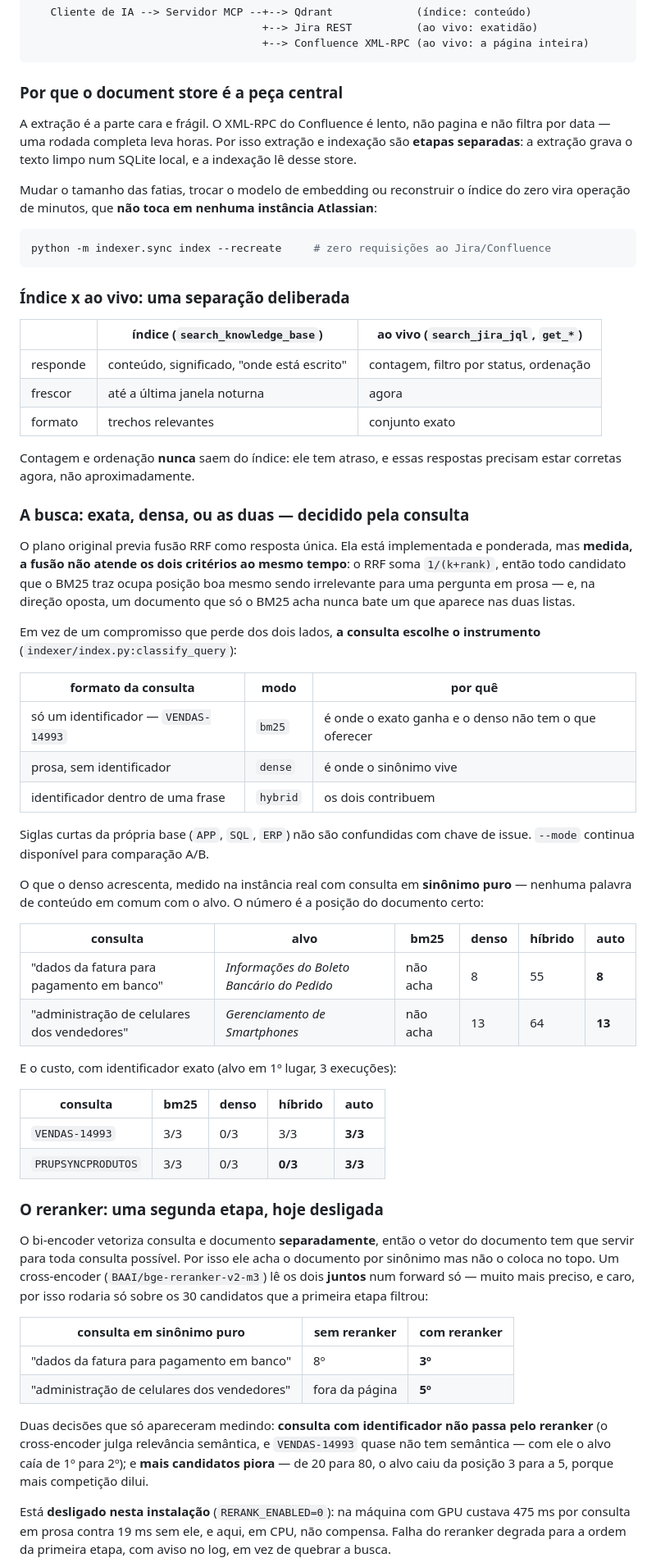
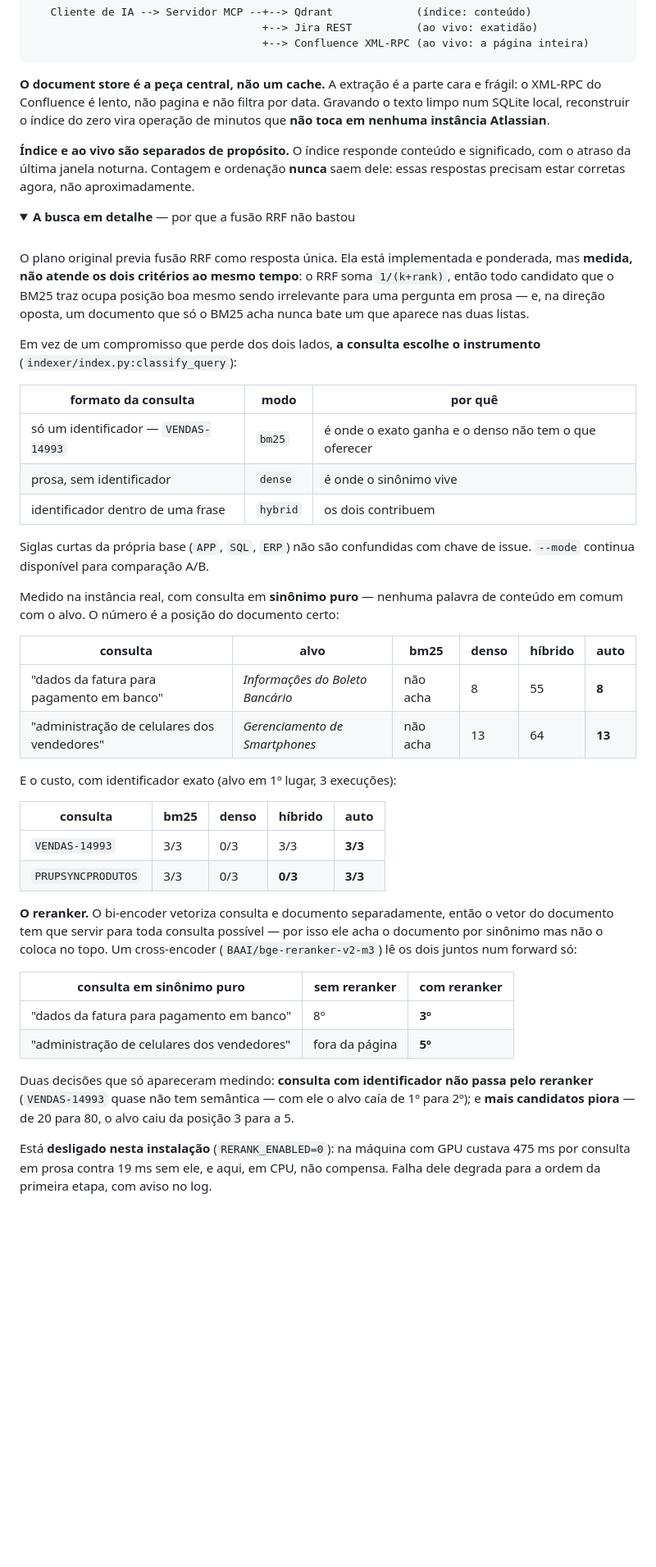
Before and after one commit to joaquim-dandolini-wmw/rag-confluence-jira, a Markdown page: README.md, the part around one of its changes. Shown at 82% size. GitHub-like rendering; folded sections open; blank space fills up the shorter version.

````diff
--- a/README.md
+++ b/README.md
@@ -379,38 +296,25 @@ CICLO 2 — consulta (tempo real)
                                     +--> Confluence XML-RPC (ao vivo: a página inteira)
 ```
 
-### Por que o document store é a peça central
+**O document store é a peça central, não um cache.** A extração é a parte cara
+e frágil: o XML-RPC do Confluence é lento, não pagina e não filtra por data.
+Gravando o texto limpo num SQLite local, reconstruir o índice do zero vira
+operação de minutos que **não toca em nenhuma instância Atlassian**.
 
-A extração é a parte cara e frágil. O XML-RPC do Confluence é lento, não pagina
-e não filtra por data — uma rodada completa leva horas. Por isso extração e
-indexação são **etapas separadas**: a extração grava o texto limpo num SQLite
-local, e a indexação lê desse store.
+**Índice e ao vivo são separados de propósito.** O índice responde conteúdo e
+significado, com o atraso da última janela noturna. Contagem e ordenação
+**nunca** saem dele: essas respostas precisam estar corretas agora, não
+aproximadamente.
 
-Mudar o tamanho das fatias, trocar o modelo de embedding ou reconstruir o índice
-do zero vira operação de minutos, que **não toca em nenhuma instância
-Atlassian**:
+<details>
+<summary><b>A busca em detalhe</b> — por que a fusão RRF não bastou</summary>
 
-```bash
-python -m indexer.sync index --recreate     # zero requisições ao Jira/Confluence
-```
-
-### Índice x ao vivo: uma separação deliberada
-
-| | índice (`search_knowledge_base`) | ao vivo (`search_jira_jql`, `get_*`) |
-|---|---|---|
-| responde | conteúdo, significado, "onde está escrito" | contagem, filtro por status, ordenação |
-| frescor | até a última janela noturna | agora |
-| formato | trechos relevantes | conjunto exato |
-
-Contagem e ordenação **nunca** saem do índice: ele tem atraso, e essas respostas
-precisam estar corretas agora, não aproximadamente.
-
-### A busca: exata, densa, ou as duas — decidido pela consulta
+<br>
 
 O plano original previa fusão RRF como resposta única. Ela está implementada e
-ponderada, mas **medida, a fusão não atende os dois critérios ao mesmo tempo**:
-o RRF soma `1/(k+rank)`, então todo candidato que o BM25 traz ocupa posição boa
-mesmo sendo irrelevante para uma pergunta em prosa — e, na direção oposta, um
+ponderada, mas **medida, não atende os dois critérios ao mesmo tempo**: o RRF
+soma `1/(k+rank)`, então todo candidato que o BM25 traz ocupa posição boa mesmo
+sendo irrelevante para uma pergunta em prosa — e, na direção oposta, um
 documento que só o BM25 acha nunca bate um que aparece nas duas listas.
 
 Em vez de um compromisso que perde dos dois lados, **a consulta escolhe o
@@ -425,13 +329,12 @@ instrumento** (`indexer/index.py:classify_query`):
 Siglas curtas da própria base (`APP`, `SQL`, `ERP`) não são confundidas com
 chave de issue. `--mode` continua disponível para comparação A/B.
 
-O que o denso acrescenta, medido na instância real com consulta em **sinônimo
-puro** — nenhuma palavra de conteúdo em comum com o alvo. O número é a posição
-do documento certo:
+Medido na instância real, com consulta em **sinônimo puro** — nenhuma palavra
+de conteúdo em comum com o alvo. O número é a posição do documento certo:
 
 | consulta | alvo | bm25 | denso | híbrido | **auto** |
 |---|---|---|---|---|---|
-| "dados da fatura para pagamento em banco" | *Informações do Boleto Bancário do Pedido* | não acha | 8 | 55 | **8** |
+| "dados da fatura para pagamento em banco" | *Informações do Boleto Bancário* | não acha | 8 | 55 | **8** |
 | "administração de celulares dos vendedores" | *Gerenciamento de Smartphones* | não acha | 13 | 64 | **13** |
 
 E o custo, com identificador exato (alvo em 1º lugar, 3 execuções):
@@ -441,14 +344,10 @@ E o custo, com identificador exato (alvo em 1º lugar, 3 execuções):
 | `VENDAS-14993` | 3/3 | 0/3 | 3/3 | **3/3** |
 | `PRUPSYNCPRODUTOS` | 3/3 | 0/3 | **0/3** | **3/3** |
 
-### O reranker: uma segunda etapa, hoje desligada
-
-O bi-encoder vetoriza consulta e documento **separadamente**, então o vetor do
-documento tem que servir para toda consulta possível. Por isso ele acha o
-documento por sinônimo mas não o coloca no topo. Um cross-encoder
-(`BAAI/bge-reranker-v2-m3`) lê os dois **juntos** num forward só — muito mais
-preciso, e caro, por isso rodaria só sobre os 30 candidatos que a primeira etapa
-filtrou:
+**O reranker.** O bi-encoder vetoriza consulta e documento separadamente, então
+o vetor do documento tem que servir para toda consulta possível — por isso ele
+acha o documento por sinônimo mas não o coloca no topo. Um cross-encoder
+(`BAAI/bge-reranker-v2-m3`) lê os dois juntos num forward só:
 
 | consulta em sinônimo puro | sem reranker | com reranker |
 |---|---|---|
@@ -456,13 +355,11 @@ filtrou:
 | "administração de celulares dos vendedores" | fora da página | **5º** |
 
 Duas decisões que só apareceram medindo: **consulta com identificador não passa
-pelo reranker** (o cross-encoder julga relevância semântica, e `VENDAS-14993`
-quase não tem semântica — com ele o alvo caía de 1º para 2º); e **mais
-candidatos piora** — de 20 para 80, o alvo caiu da posição 3 para a 5, porque
-mais competição dilui.
+pelo reranker** (`VENDAS-14993` quase não tem semântica — com ele o alvo caía de
+1º para 2º); e **mais candidatos piora** — de 20 para 80, o alvo caiu da posição
+3 para a 5.
 
 Está **desligado nesta instalação** (`RERANK_ENABLED=0`): na máquina com GPU
 custava 475 ms por consulta em prosa contra 19 ms sem ele, e aqui, em CPU, não
-compensa. Falha do reranker degrada para a ordem da primeira etapa, com aviso no
-log, em vez de quebrar a busca.
+compensa. Falha dele degrada para a ordem da primeira etapa, com aviso no log.
 
````
Also changed, not shown: other parts of README.md (+220 -294 lines).
